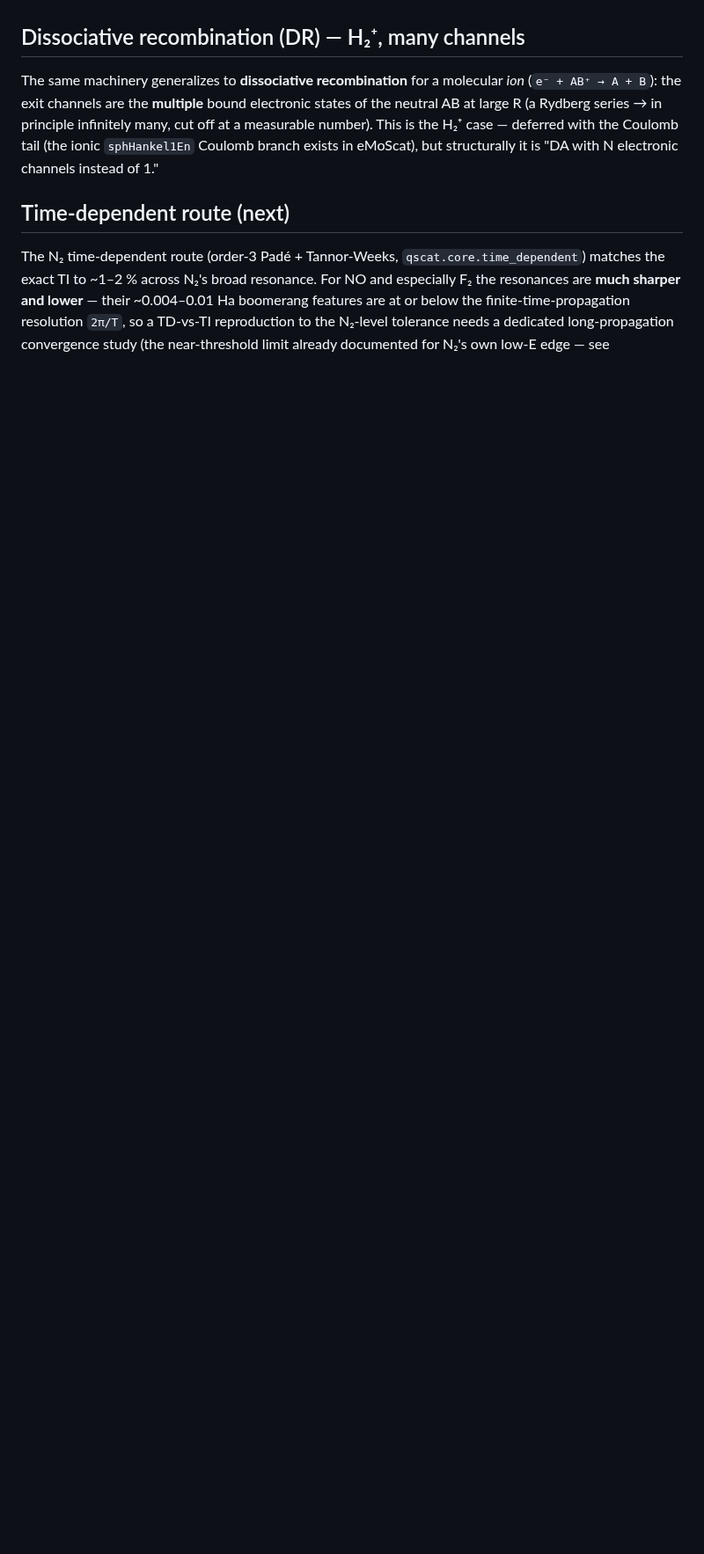
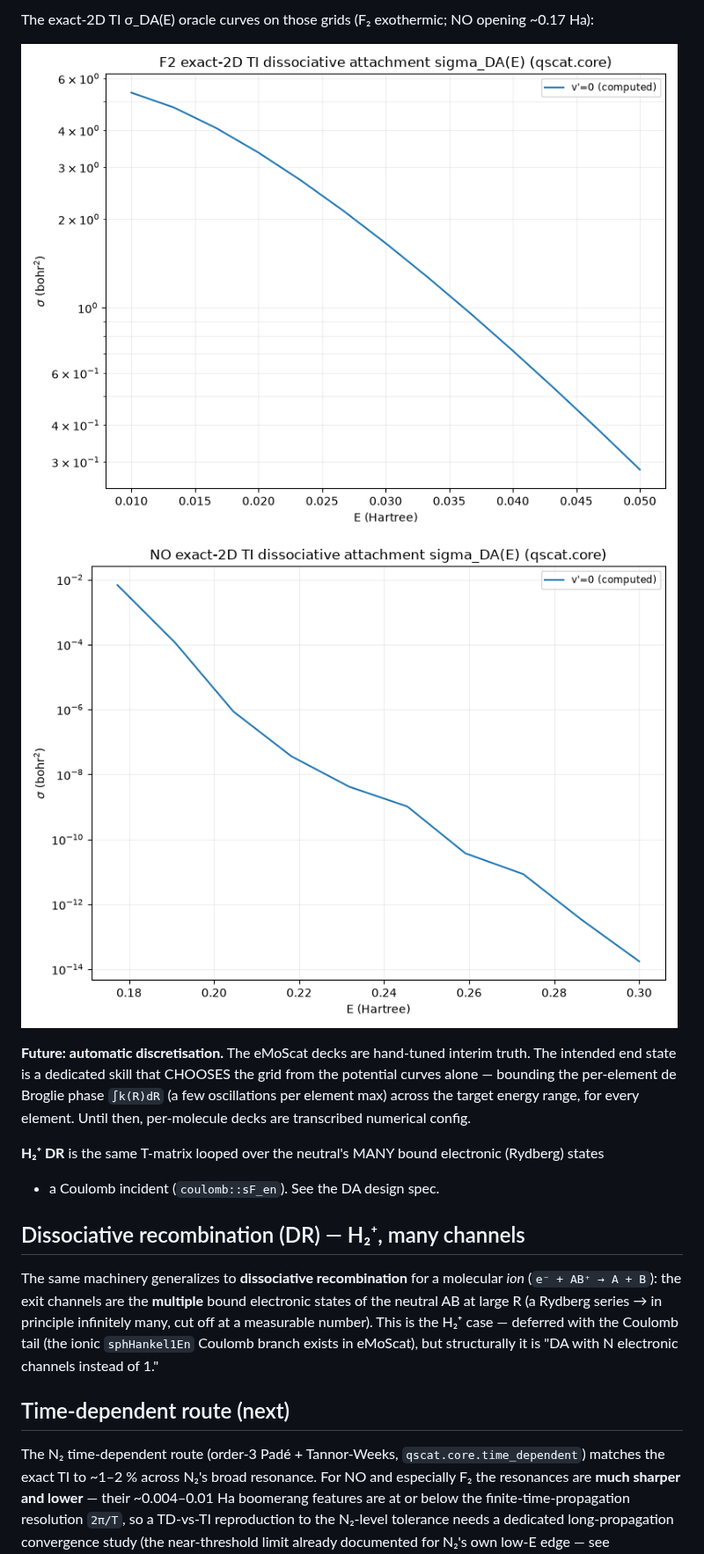
Before and after one commit to VanaMartin/qscat, a Markdown page: docs/physics/diatomic-ve-cross-sections.md, the part around one of its changes. Shown at 88% size. Drawn GitHub-style; pictures changed too: docs/physics/figures/f2-2d-ti-da-cross-section.png (added), docs/physics/figures/no-2d-ti-da-cross-section.png (added); blank space fills up the shorter version.

```diff
--- a/docs/physics/diatomic-ve-cross-sections.md
+++ b/docs/physics/diatomic-ve-cross-sections.md
@@ -101,3 +115,15 @@ representation. **H₂⁺ DR** is the same T-matrix looped over the neutral's MA
+The exact-2D TI σ_DA(E) oracle curves on those grids (F₂ exothermic; NO opening ~0.17 Ha):
+
+![F₂ exact-2D TI dissociative attachment](figures/f2-2d-ti-da-cross-section.png)
+![NO exact-2D TI dissociative attachment](figures/no-2d-ti-da-cross-section.png)
+
+**Future: automatic discretisation.** The eMoScat decks are hand-tuned interim truth. The intended
+end state is a dedicated skill that CHOOSES the grid from the potential curves alone — bounding the
+per-element de Broglie phase `∫k(R)dR` (a few oscillations per element max) across the target
+energy range, for every element. Until then, per-molecule decks are transcribed numerical config.
+
+**H₂⁺ DR** is the same T-matrix looped over the neutral's MANY bound electronic (Rydberg) states
++ a Coulomb incident (`coulomb::sF_en`). See the DA design spec.
 
 ## Dissociative recombination (DR) — H₂⁺, many channels
 
```
Also changed, not shown: other parts of docs/physics/diatomic-ve-cross-sections.md (+20 -6 lines), CLAUDE.md (+24 -10 lines), 1 other file.
